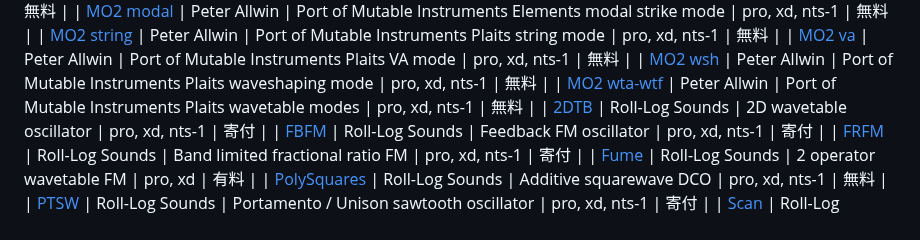
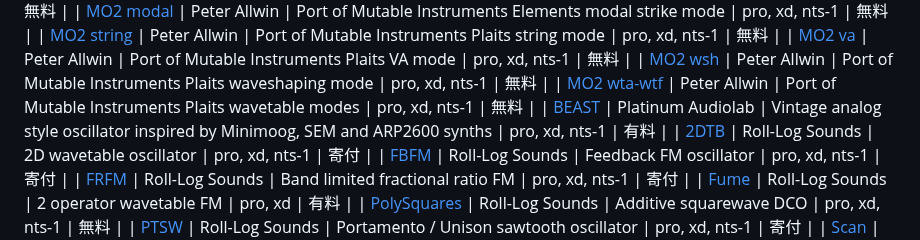
Before and after one commit to korginc/logue-sdk, a Markdown page: 03_osc_index_ja.md, the part around one of its changes. Rendered like a GitHub page.

Commit message:
Add BEAST (for prologue, miniloguexd, and NTS-1) oscillator from Platinum Audiolab.

```diff
--- a/03_osc_index_ja.md
+++ b/03_osc_index_ja.md
@@ -83,6 +83,7 @@ _Note: 追加,訂正，リンク切れについては logue-sdk@korg.co.jp ま
 | [MO2 va](https://github.com/peterall/eurorack-prologue/releases) | Peter Allwin | Port of Mutable Instruments Plaits VA mode | pro, xd, nts-1 | 無料 |
 | [MO2 wsh](https://github.com/peterall/eurorack-prologue/releases) | Peter Allwin | Port of Mutable Instruments Plaits waveshaping mode | pro, xd, nts-1 | 無料 |
 | [MO2 wta-wtf](https://github.com/peterall/eurorack-prologue/releases) | Peter Allwin | Port of Mutable Instruments Plaits wavetable modes | pro, xd, nts-1 | 無料 |
+| [BEAST](https://www.platinumaudiolab.com/beast) | Platinum Audiolab | Vintage analog style oscillator inspired by Minimoog, SEM and ARP2600 synths | pro, xd, nts-1 | 有料 |
 | [2DTB](https://gum.co/rolllog_nts1_pack) | Roll-Log Sounds | 2D wavetable oscillator | pro, xd, nts-1 | 寄付 |
 | [FBFM](https://gum.co/rolllog_nts1_pack) | Roll-Log Sounds | Feedback FM oscillator | pro, xd, nts-1 | 寄付 |
 | [FRFM](https://gum.co/rolllog_nts1_pack) | Roll-Log Sounds | Band limited fractional ratio FM | pro, xd, nts-1 | 寄付 |
```
Also changed, not shown: other parts of 03_osc_index_ja.md (+1 -1 lines), 03_osc_index.md (+2 -1 lines).
